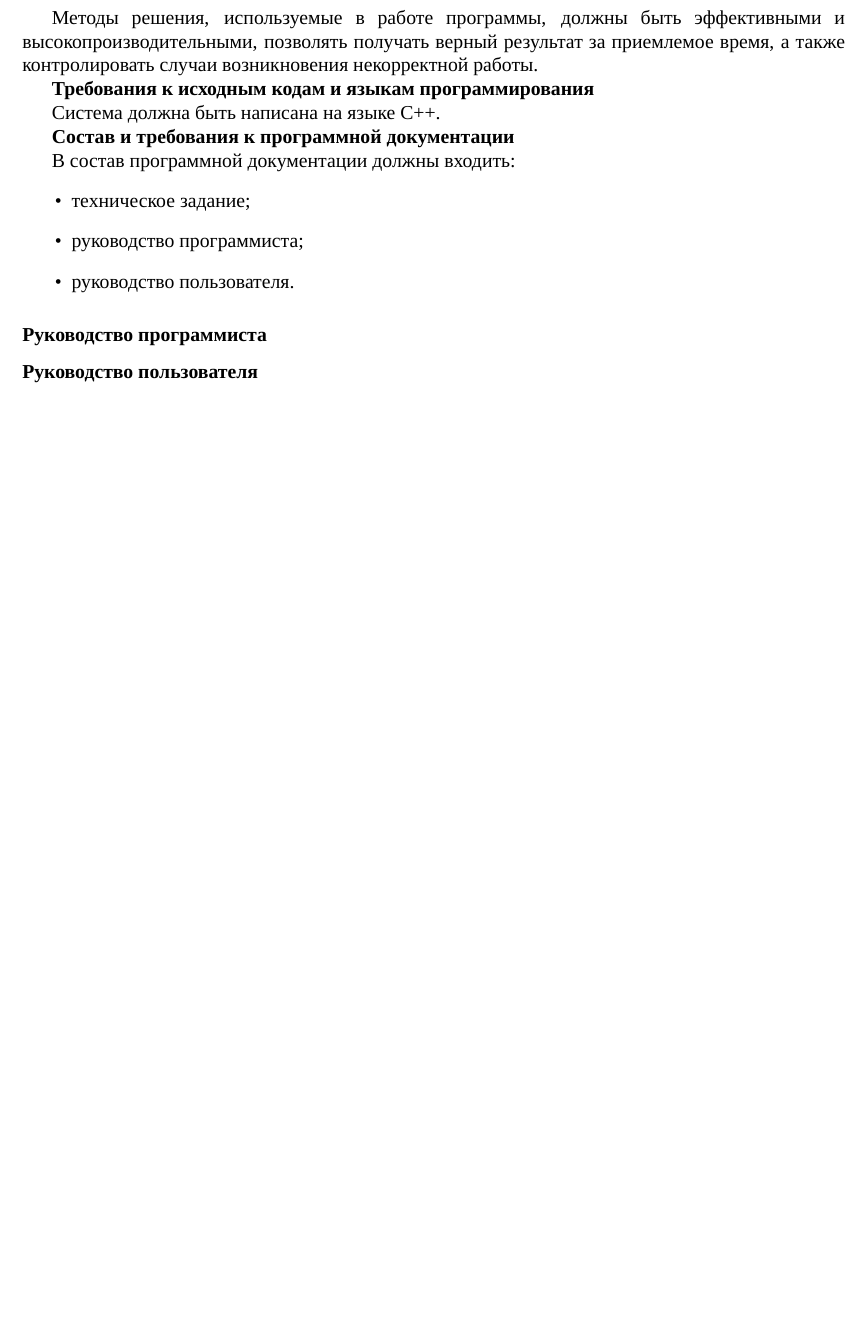
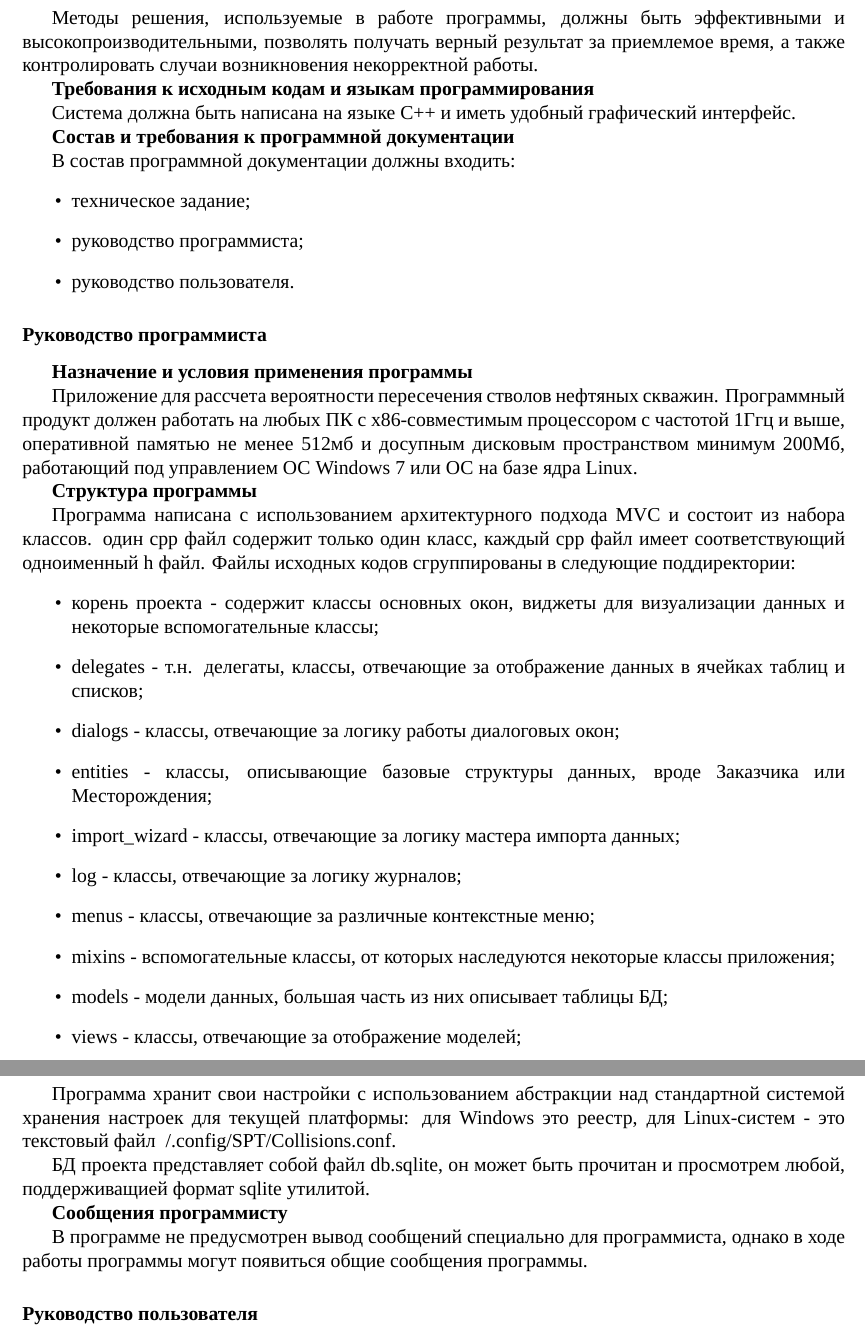
Before and after one commit to zhulik/diploma, a LaTeX document (main.tex, which reads appendix.tex): part of page 16 of 16 before the commit and two parts of pages 16 and 17 of 17 after it, the two joined at a grey line, cut so that both start at the same text, the shorter picture padded with empty space. Compiled offline with XeLaTeX; a missing font is replaced by an installed copy or a similar font.

Commit message:
Programmer's manual added

```diff
--- a/appendix.tex
+++ b/appendix.tex
@@ -118,7 +118,7 @@
 
 \textbf{Требования к исходным кодам и языкам программирования}
 
-Система должна быть написана на языке C++.
+Система должна быть написана на языке C++ и иметь удобный графический интерфейс.
 
 \textbf{Состав и требования к программной документации}
 
@@ -132,5 +132,40 @@
 \subsubsection*{Руководство программиста}
 \addcontentsline{toc}{subsection}{Руководство программиста}
 
+\textbf{Назначение и условия применения программы}
+
+Приложение для рассчета вероятности пересечения стволов нефтяных скважин.
+Программный продукт должен работать на любых ПК с x86-совместимым процессором с частотой 1Ггц и выше,
+оперативной памятью не менее 512мб и досупным дисковым пространством минимум 200Мб, работающий под
+управлением ОС Windows 7 или ОС на базе ядра Linux.
+
+\textbf{Структура программы}
+
+Программа написана с использованием архитектурного подхода MVC и состоит из набора классов. один cpp файл содержит только
+один класс, каждый cpp файл имеет соответствующий одноименный h файл. Файлы исходных кодов сгруппированы в следующие
+поддиректории:
+\begin{itemize}
+  \item корень проекта - содержит классы основных окон, виджеты для визуализации данных и некоторые вспомогательные классы;
+  \item delegates - т.н. делегаты, классы, отвечающие за отображение данных в ячейках таблиц и списков;
+  \item dialogs - классы, отвечающие за логику работы диалоговых окон;
+  \item entities - классы, описывающие базовые структуры данных, вроде Заказчика или Месторождения;
+  \item import\_wizard - классы, отвечающие за логику мастера импорта данных;
+  \item log - классы, отвечающие за логику журналов;
+  \item menus - классы, отвечающие за различные контекстные меню;
+  \item mixins - вспомогательные классы, от которых наследуются некоторые классы приложения;
+  \item models - модели данных, большая часть из них описывает таблицы БД;
+  \item views - классы, отвечающие за отображение моделей;
+\end{itemize}
+
+Программа хранит свои настройки с использованием абстракции над стандартной системой хранения настроек для текущей платформы:
+для Windows это реестр, для Linux-систем - это текстовый файл ~/.config/SPT/Collisions.conf.
+
+БД проекта представляет собой файл db.sqlite, он может быть прочитан и просмотрем любой, поддерживащией формат sqlite утилитой.
+
+\textbf{Сообщения программисту}
+
+В программе не предусмотрен вывод сообщений специально для программиста, однако в ходе работы программы могут появиться
+общие сообщения программы.
+
 \subsubsection*{Руководство пользователя}
 \addcontentsline{toc}{subsection}{Руководство пользователя}
```
Also changed, not shown: main.pdf.
